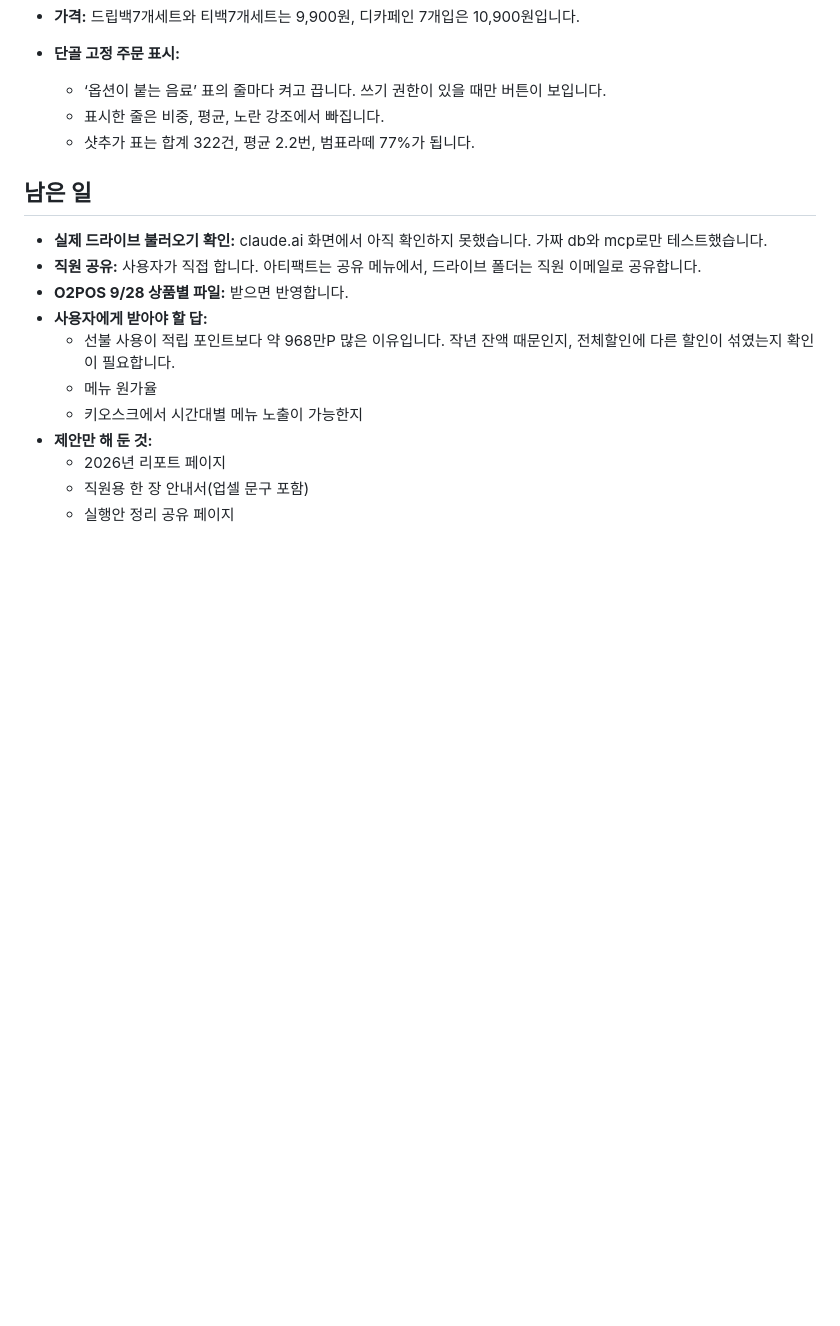
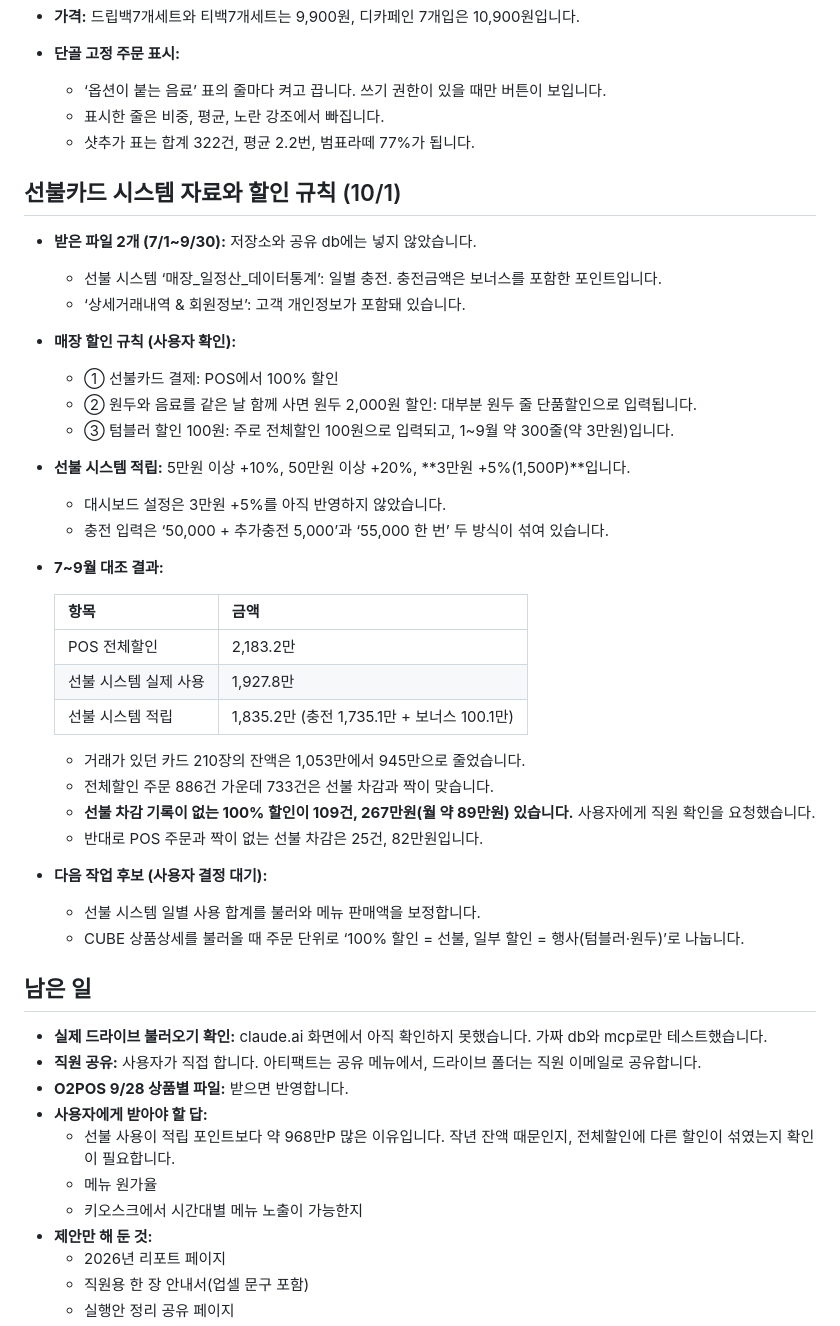
Before and after one commit to bumpyobeans/myproject, a Markdown page: HANDOFF.md, the part around the change. Rendered like a GitHub page; blank space fills up the shorter version.

Commit message:
Record discount rules and prepaid reconciliation in handoff
Co-Authored-By: Claude Opus 5.5 <noreply@anthropic.com>
Claude-Session: https://claude.ai/code/session_018LokUua6NAP1J8dwA2GH9t

```diff
--- a/HANDOFF.md
+++ b/HANDOFF.md
@@ -125,6 +125,34 @@
   - 표시한 줄은 비중, 평균, 노란 강조에서 빠집니다.
   - 샷추가 표는 합계 322건, 평균 2.2번, 범표라떼 77%가 됩니다.
 
+## 선불카드 시스템 자료와 할인 규칙 (10/1)
+
+- **받은 파일 2개 (7/1~9/30):** 저장소와 공유 db에는 넣지 않았습니다.
+  - 선불 시스템 ‘매장_일정산_데이터통계’: 일별 충전. 충전금액은 보너스를 포함한 포인트입니다.
+  - ‘상세거래내역 & 회원정보’: 고객 개인정보가 포함돼 있습니다.
+- **매장 할인 규칙 (사용자 확인):**
+  - ① 선불카드 결제: POS에서 100% 할인
+  - ② 원두와 음료를 같은 날 함께 사면 원두 2,000원 할인: 대부분 원두 줄 단품할인으로 입력됩니다.
+  - ③ 텀블러 할인 100원: 주로 전체할인 100원으로 입력되고, 1~9월 약 300줄(약 3만원)입니다.
+- **선불 시스템 적립:** 5만원 이상 +10%, 50만원 이상 +20%, **3만원 +5%(1,500P)**입니다.
+  - 대시보드 설정은 3만원 +5%를 아직 반영하지 않았습니다.
+  - 충전 입력은 ‘50,000 + 추가충전 5,000’과 ‘55,000 한 번’ 두 방식이 섞여 있습니다.
+- **7~9월 대조 결과:**
+
+  | 항목 | 금액 |
+  |---|---|
+  | POS 전체할인 | 2,183.2만 |
+  | 선불 시스템 실제 사용 | 1,927.8만 |
+  | 선불 시스템 적립 | 1,835.2만 (충전 1,735.1만 + 보너스 100.1만) |
+
+  - 거래가 있던 카드 210장의 잔액은 1,053만에서 945만으로 줄었습니다.
+  - 전체할인 주문 886건 가운데 733건은 선불 차감과 짝이 맞습니다.
+  - **선불 차감 기록이 없는 100% 할인이 109건, 267만원(월 약 89만원) 있습니다.** 사용자에게 직원 확인을 요청했습니다.
+  - 반대로 POS 주문과 짝이 없는 선불 차감은 25건, 82만원입니다.
+- **다음 작업 후보 (사용자 결정 대기):**
+  - 선불 시스템 일별 사용 합계를 불러와 메뉴 판매액을 보정합니다.
+  - CUBE 상품상세를 불러올 때 주문 단위로 ‘100% 할인 = 선불, 일부 할인 = 행사(텀블러·원두)’로 나눕니다.
+
 ## 남은 일
 
 - **실제 드라이브 불러오기 확인:** claude.ai 화면에서 아직 확인하지 못했습니다. 가짜 db와 mcp로만 테스트했습니다.
```
